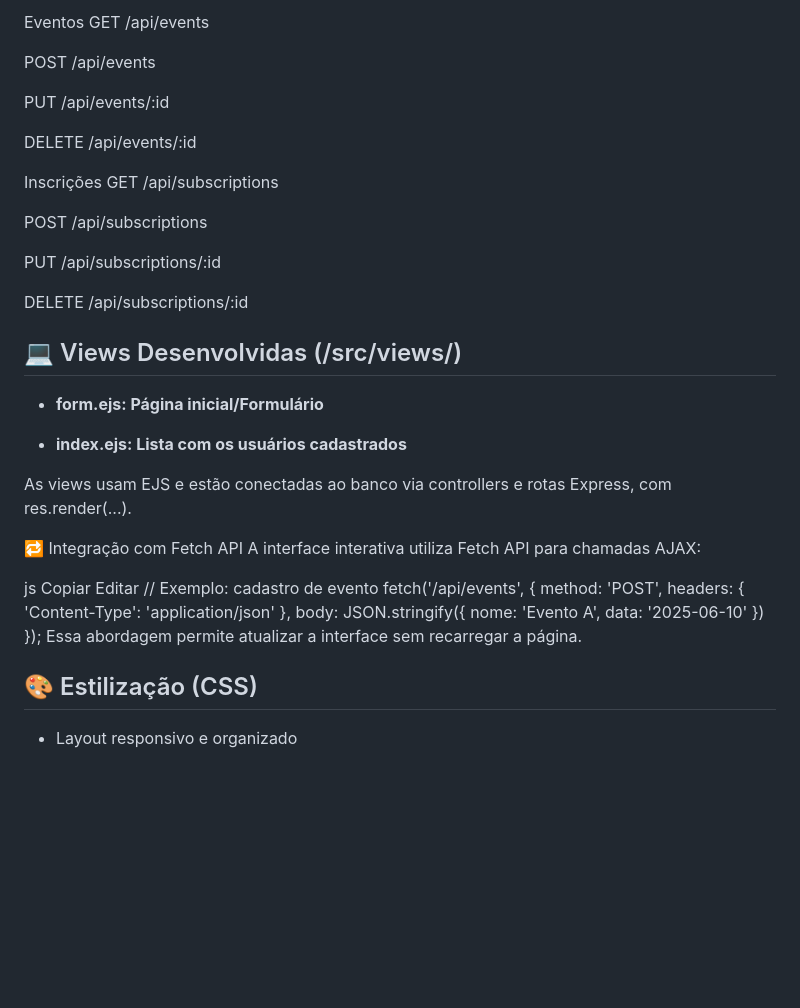
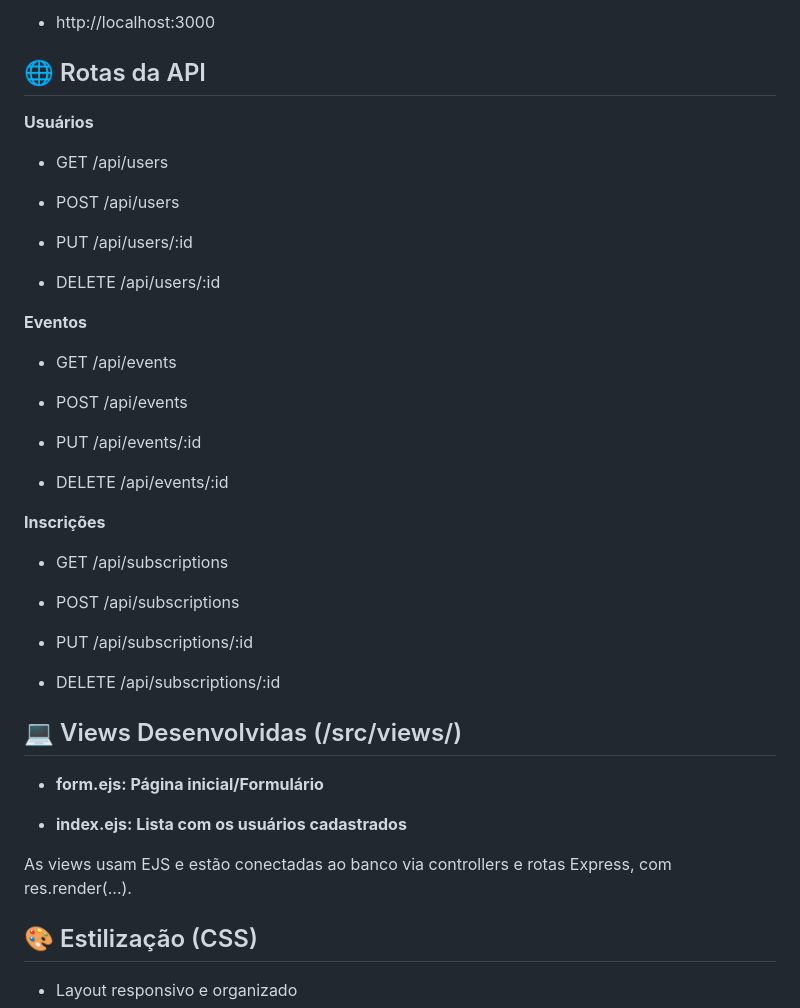
Before and after one commit to Lucas7rogero/projeto-individual-, a Markdown page: README.md, the part around one of its changes. GitHub-like rendering; blank space fills up the shorter version.

```diff
--- a/README.md
+++ b/README.md
@@ -87,21 +89,37 @@ DELETE /api/users/:id
 
-Eventos
-GET /api/events
+- http://localhost:3000
 
-POST /api/events
+## 🌐 Rotas da API
 
-PUT /api/events/:id
+**Usuários**
 
-DELETE /api/events/:id
+- GET /api/users
 
-Inscrições
-GET /api/subscriptions
+- POST /api/users
 
-POST /api/subscriptions
+- PUT /api/users/:id
 
-PUT /api/subscriptions/:id
+- DELETE /api/users/:id
 
-DELETE /api/subscriptions/:id
+**Eventos**
+
+- GET /api/events
+
+- POST /api/events
+
+- PUT /api/events/:id
+
+- DELETE /api/events/:id
+
+**Inscrições**
+
+- GET /api/subscriptions
+
+- POST /api/subscriptions
+
+- PUT /api/subscriptions/:id
+
+- DELETE /api/subscriptions/:id
 
 ## 💻 Views Desenvolvidas (/src/views/)
 
@@ -111,19 +129,6 @@ DELETE /api/subscriptions/:id
 
 As views usam EJS e estão conectadas ao banco via controllers e rotas Express, com res.render(...).
 
-🔁 Integração com Fetch API
-A interface interativa utiliza Fetch API para chamadas AJAX:
-
-js
-Copiar
-Editar
-// Exemplo: cadastro de evento
-fetch('/api/events', {
-  method: 'POST',
-  headers: { 'Content-Type': 'application/json' },
-  body: JSON.stringify({ nome: 'Evento A', data: '2025-06-10' })
-});
-Essa abordagem permite atualizar a interface sem recarregar a página.
 
 ## 🎨 Estilização (CSS)
 
```
Also changed, not shown: other parts of README.md (+41 -39 lines).
